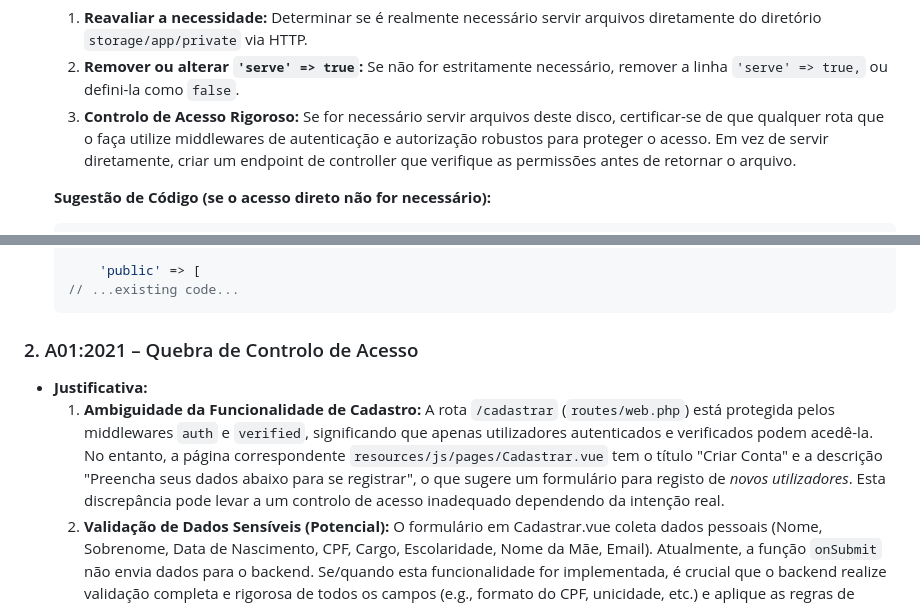
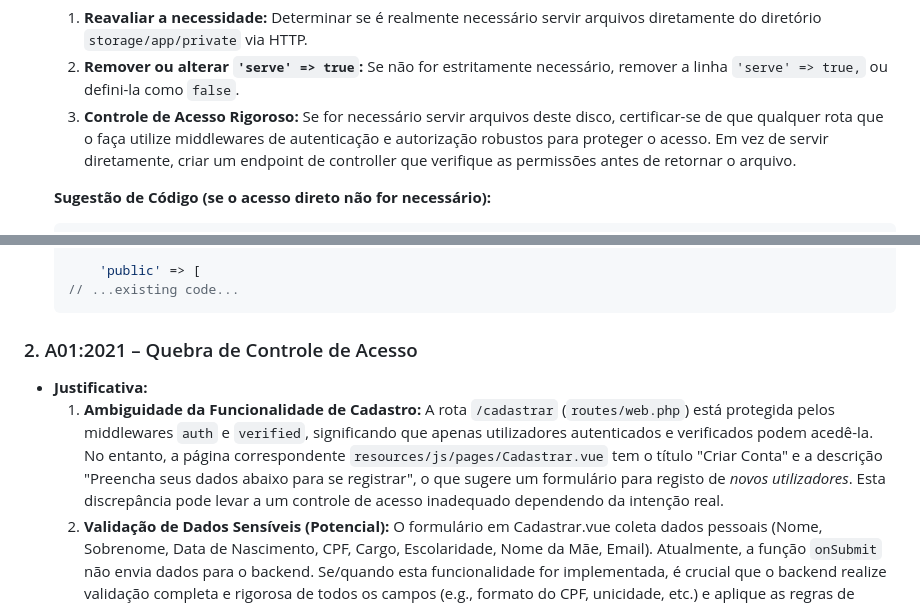
Before and after one commit to HeroDestiny/laravel_com_inertia, a Markdown page: README.md, 2 parts joined by grey strips. Drawn GitHub-style.

````diff
--- a/README.md
+++ b/README.md
@@ -21,7 +21,7 @@
 * **Solução:**
     1.  **Reavaliar a necessidade:** Determinar se é realmente necessário servir arquivos diretamente do diretório `storage/app/private` via HTTP.
     2.  **Remover ou alterar `'serve' => true`:** Se não for estritamente necessário, remover a linha `'serve' => true,` ou defini-la como `false`.
-    3.  **Controlo de Acesso Rigoroso:** Se for necessário servir arquivos deste disco, certificar-se de que qualquer rota que o faça utilize middlewares de autenticação e autorização robustos para proteger o acesso. Em vez de servir diretamente, criar um endpoint de controller que verifique as permissões antes de retornar o arquivo.
+    3.  **Controle de Acesso Rigoroso:** Se for necessário servir arquivos deste disco, certificar-se de que qualquer rota que o faça utilize middlewares de autenticação e autorização robustos para proteger o acesso. Em vez de servir diretamente, criar um endpoint de controller que verifique as permissões antes de retornar o arquivo.
 
     **Sugestão de Código (se o acesso direto não for necessário):**
     ```php
@@ -41,10 +41,10 @@
     // ...existing code...
     ```
 
-### 2. A01:2021 – Quebra de Controlo de Acesso
+### 2. A01:2021 – Quebra de Controle de Acesso
 
 * **Justificativa:**
-    1.  **Ambiguidade da Funcionalidade de Cadastro:** A rota `/cadastrar` (`routes/web.php`) está protegida pelos middlewares `auth` e `verified`, significando que apenas utilizadores autenticados e verificados podem acedê-la. No entanto, a página correspondente `resources/js/pages/Cadastrar.vue` tem o título "Criar Conta" e a descrição "Preencha seus dados abaixo para se registrar", o que sugere um formulário para registo de *novos utilizadores*. Esta discrepância pode levar a um controlo de acesso inadequado dependendo da intenção real.
+    1.  **Ambiguidade da Funcionalidade de Cadastro:** A rota `/cadastrar` (`routes/web.php`) está protegida pelos middlewares `auth` e `verified`, significando que apenas utilizadores autenticados e verificados podem acedê-la. No entanto, a página correspondente `resources/js/pages/Cadastrar.vue` tem o título "Criar Conta" e a descrição "Preencha seus dados abaixo para se registrar", o que sugere um formulário para registo de *novos utilizadores*. Esta discrepância pode levar a um controle de acesso inadequado dependendo da intenção real.
     2.  **Validação de Dados Sensíveis (Potencial):** O formulário em Cadastrar.vue coleta dados pessoais (Nome, Sobrenome, Data de Nascimento, CPF, Cargo, Escolaridade, Nome da Mãe, Email). Atualmente, a função `onSubmit` não envia dados para o backend. Se/quando esta funcionalidade for implementada, é crucial que o backend realize validação completa e rigorosa de todos os campos (e.g., formato do CPF, unicidade, etc.) e aplique as regras de negócio corretas. Apenas a validação `required` no frontend é insuficiente.
 * **Evidência:**
     * Rota `/cadastrar` protegida por `auth`:
````
